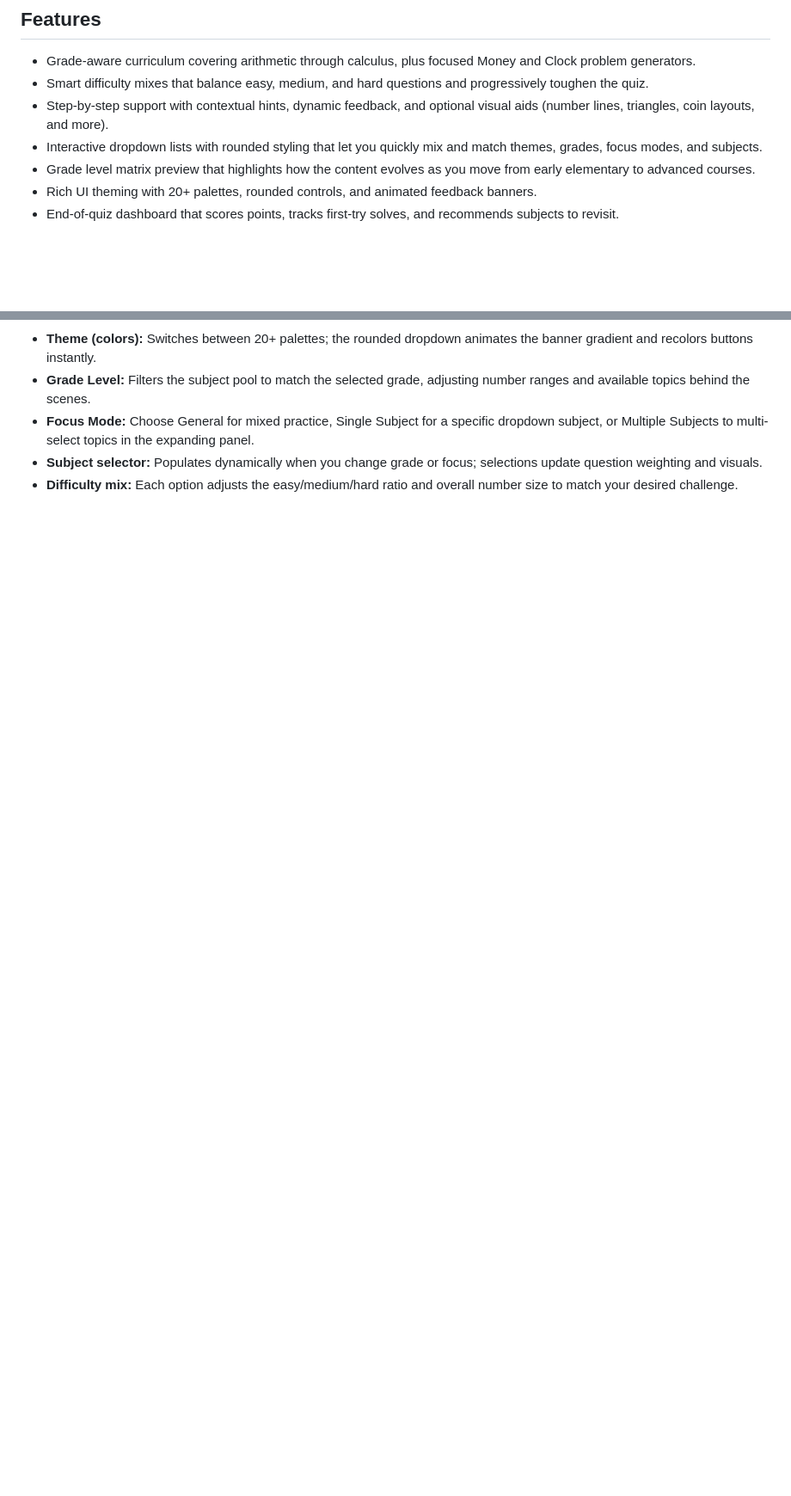
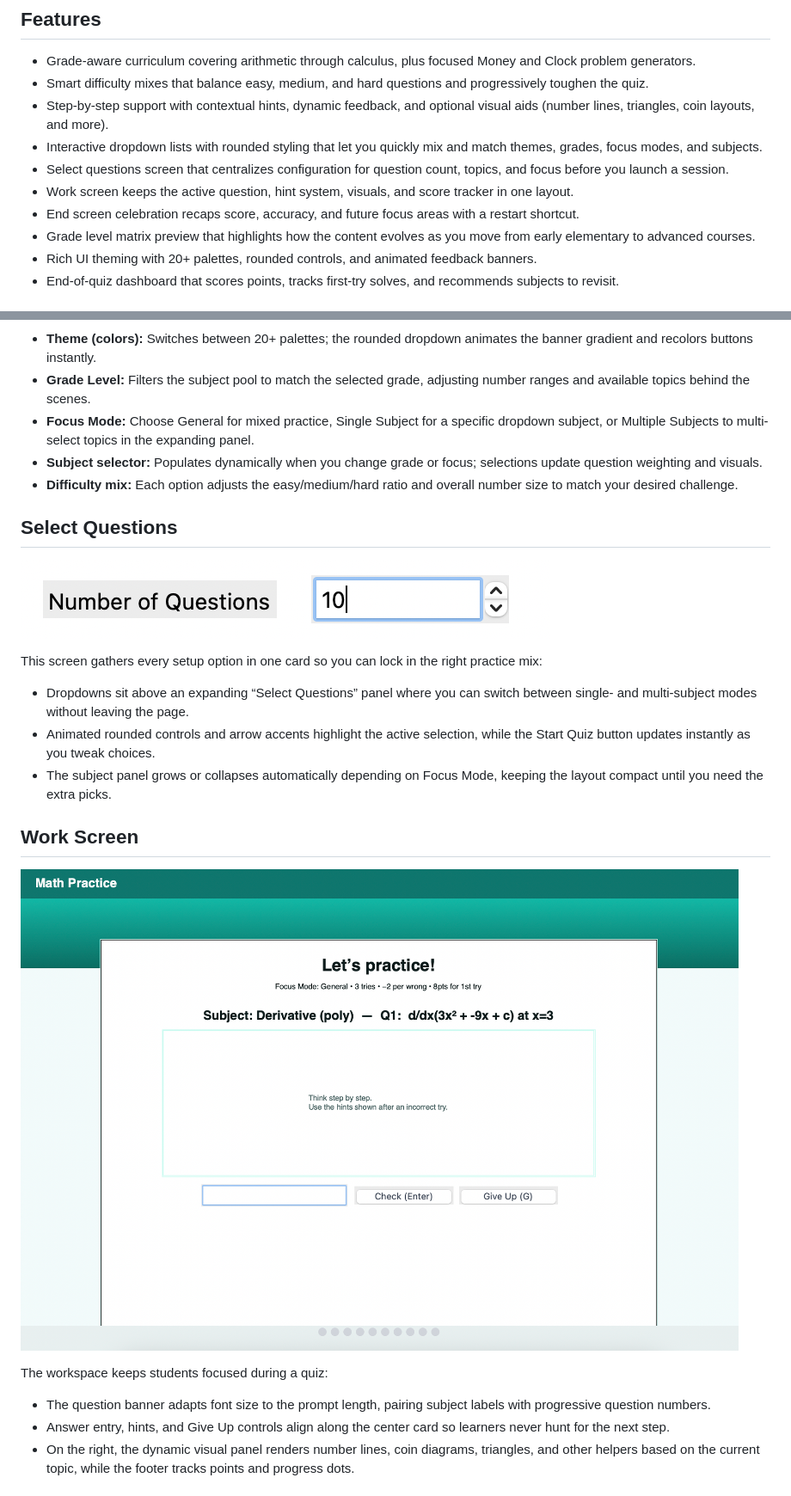
Before and after one commit to iszh2023/AI-Stock-Analysis, a Markdown page: README.md, 2 parts joined by grey strips. Shown: that part at 86% size. Rendered like a GitHub page; pictures changed too: select questions.png (added), work screen.png (added); blank space fills up the shorter version.

Commit message:
Document UI screenshots

```diff
--- a/README.md
+++ b/README.md
@@ -9,6 +9,9 @@ Interactive math practice app for grades Pre-K through Calculus. The Tkinter GUI
 - Smart difficulty mixes that balance easy, medium, and hard questions and progressively toughen the quiz.
 - Step-by-step support with contextual hints, dynamic feedback, and optional visual aids (number lines, triangles, coin layouts, and more).
 - Interactive dropdown lists with rounded styling that let you quickly mix and match themes, grades, focus modes, and subjects.
+- Select questions screen that centralizes configuration for question count, topics, and focus before you launch a session.
+- Work screen keeps the active question, hint system, visuals, and score tracker in one layout.
+- End screen celebration recaps score, accuracy, and future focus areas with a restart shortcut.
 - Grade level matrix preview that highlights how the content evolves as you move from early elementary to advanced courses.
 - Rich UI theming with 20+ palettes, rounded controls, and animated feedback banners.
 - End-of-quiz dashboard that scores points, tracks first-try solves, and recommends subjects to revisit.
@@ -39,3 +44,20 @@ Interactive math practice app for grades Pre-K through Calculus. The Tkinter GUI
 - **Focus Mode:** Choose General for mixed practice, Single Subject for a specific dropdown subject, or Multiple Subjects to multi-select topics in the expanding panel.
 - **Subject selector:** Populates dynamically when you change grade or focus; selections update question weighting and visuals.
 - **Difficulty mix:** Each option adjusts the easy/medium/hard ratio and overall number size to match your desired challenge.
+
+## Select Questions
+![Select questions controls](select%20questions.png)
+
+This screen gathers every setup option in one card so you can lock in the right practice mix:
+- Dropdowns sit above an expanding “Select Questions” panel where you can switch between single- and multi-subject modes without leaving the page.
+- Animated rounded controls and arrow accents highlight the active selection, while the Start Quiz button updates instantly as you tweak choices.
+- The subject panel grows or collapses automatically depending on Focus Mode, keeping the layout compact until you need the extra picks.
+
+## Work Screen
+![Practice session workspace](work%20screen.png)
+
+The workspace keeps students focused during a quiz:
+- The question banner adapts font size to the prompt length, pairing subject labels with progressive question numbers.
+- Answer entry, hints, and Give Up controls align along the center card so learners never hunt for the next step.
+- On the right, the dynamic visual panel renders number lines, coin diagrams, triangles, and other helpers based on the current topic, while the footer tracks points and progress dots.
+
```
Also changed, not shown: other parts of README.md (+9 -0 lines), end screen.png (added), interactive dropdown lists.png (added).
